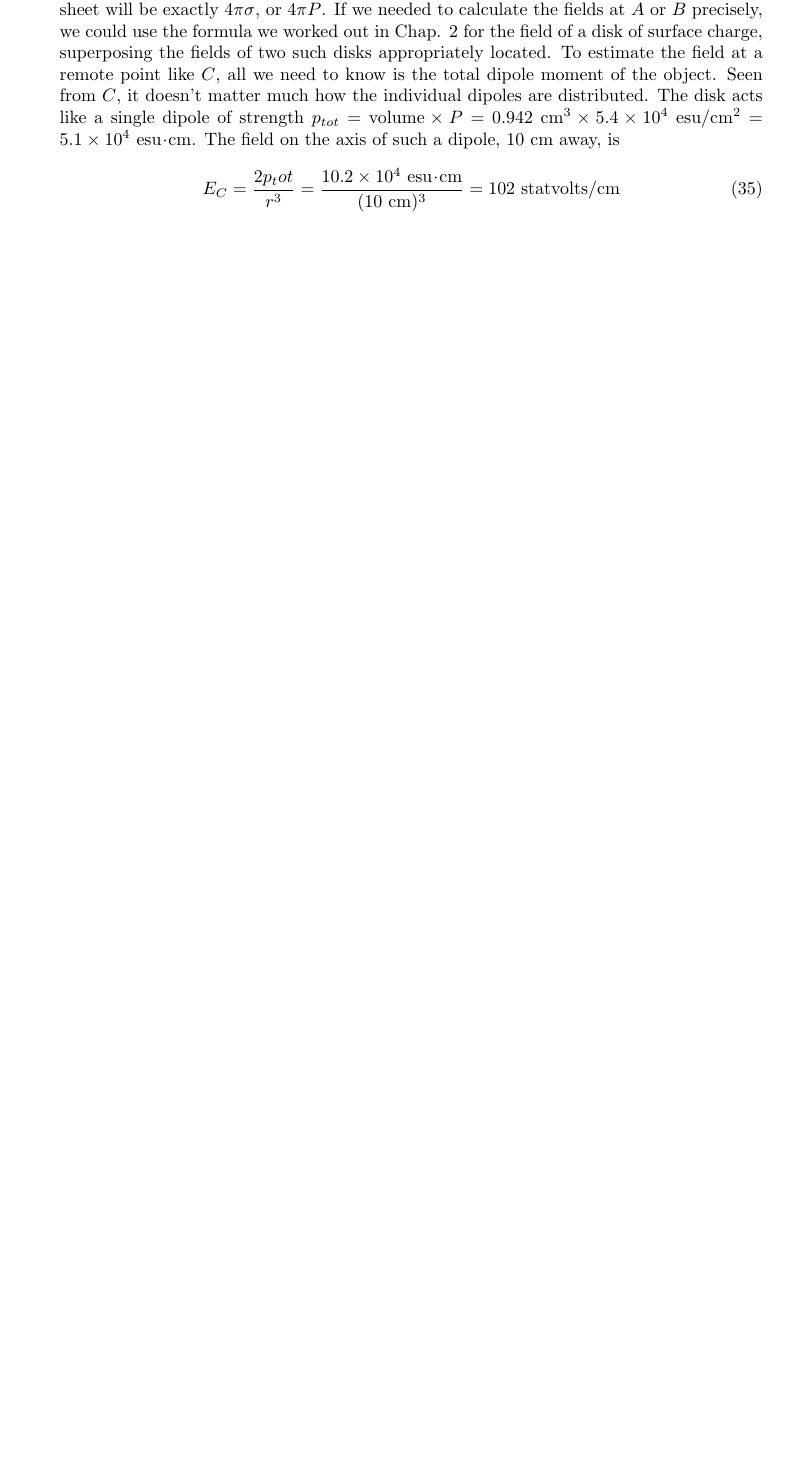
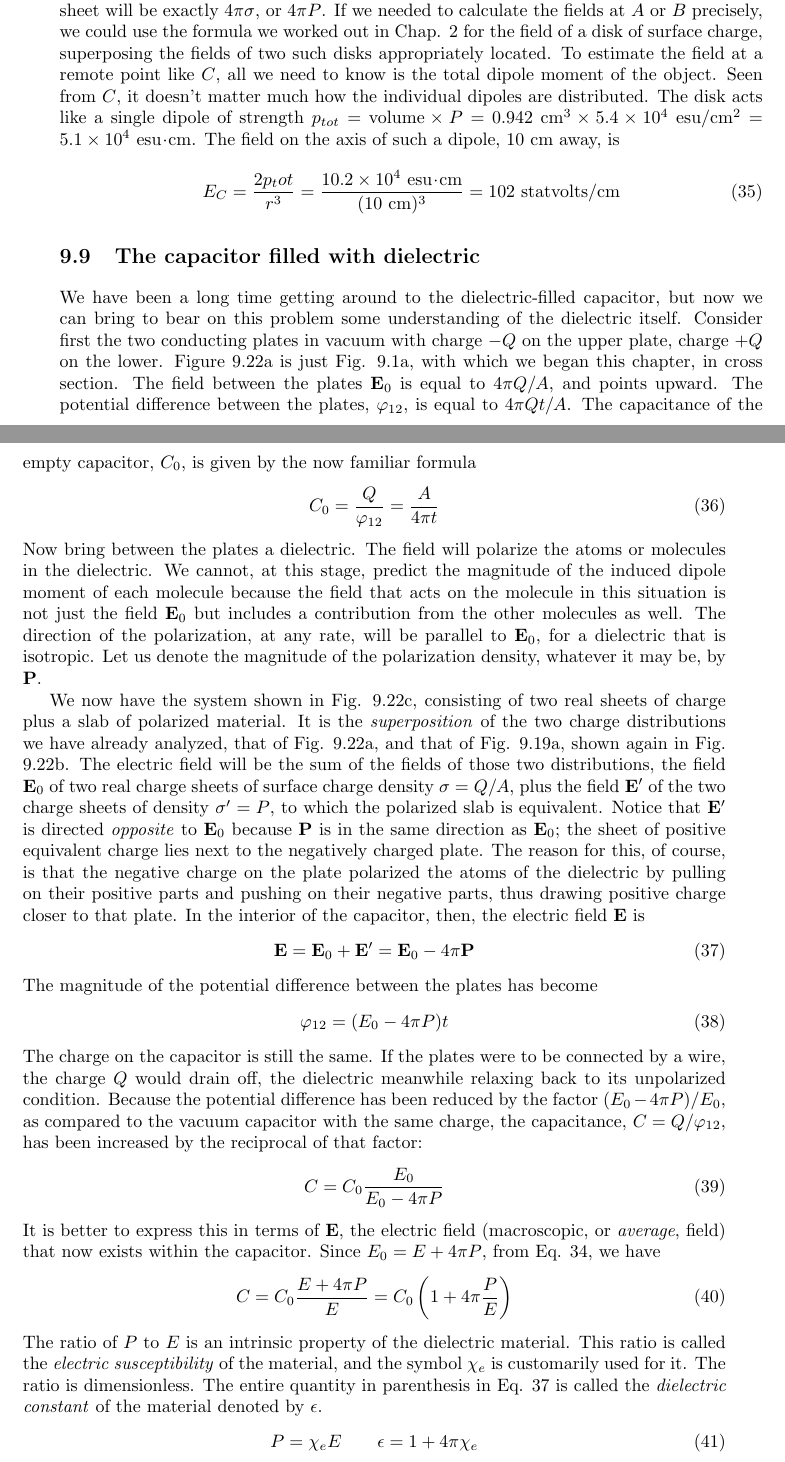
Before and after one commit to bcrowell/purcell, a LaTeX thesis (purcell.tex, which reads ch09/ch09.tex): part of page 191 of 194 before the commit and two parts of pages 191 and 192 of 196 after it, the two joined at a grey line, cut so that both start at the same text, the shorter picture padded with empty space. Compiled offline with pdfLaTeX.

Commit message:
converted math in sec 9.9

```diff
--- a/ch09/ch09.tex
+++ b/ch09/ch09.tex
@@ -1060,4 +1060,3 @@ away, is
        = 102\ \zu{statvolts}/\cmunit
 \end{equation}
 
-\iffalse
@@ -1067,3 +1065,12 @@ away, is
 We have been a long time getting around to the dielectric-filled
 capacitor, but now we can bring to bear on this problem some understanding
 of the dielectric itself. Consider first the two conducting
+plates in vacuum with charge  $-Q$ on the upper plate, charge $+Q$
+on the lower. Figure 9.22a is just Fig. 9.1a, with which we began
+this chapter, in cross section. The field between the plates $\vc{E}_0$ is
+equal to $4\pi Q/A$, and points upward. The potential difference between
+the plates, $\pot_{12}$, is equal to $4\pi Qt/A$. The capacitance of the
+empty capacitor, $C_0$, is given by the now familiar formula
+\begin{equation}
+  C_0 = \frac{Q}{\pot_{12}} = \frac{A}{4\pi t}
+\end{equation}
@@ -1082,5 +1078,14 @@ Now bring between the plates a dielectric. The field will polarize
 the atoms or molecules in the dielectric. We cannot, at this stage,
 predict the magnitude of the induced dipole moment of each molecule
 because the field that acts on the molecule in this situation is
-not just the field E0 but includes a contribution from the other molecules
+not just the field $\vc{E}_0$ but includes a contribution from the other molecules
 as well. The direction of the polarization, at any rate, will be
+parallel to $\vc{E}_0$, for a dielectric that is isotropic. Let us denote the
+magnitude of the polarization density, whatever it may be, by $\vc{P}$.
+
+We now have the system shown in Fig. 9.22c, consisting of two real
+sheets of charge plus a slab of polarized material. It is the \emph{superposition}
+of the two charge distributions we have already analyzed,
+that of Fig. 9.22a, and that of Fig. 9.19a, shown again in Fig. 9.22b.
+The electric field will be the sum of the fields of those two
+distributions, the field $\vc{E}_0$ of two real charge sheets of surface charge density
@@ -1096 +1092,4 @@ tions, the field E0 of two real charge sheets of surface charge density
 % p. 323
+$\sigma = Q/A$, plus the field $\vc{E}'$ of the two charge sheets of density $\sigma' = P$,
+to which the polarized slab is equivalent. Notice that $\vc{E}'$ is directed
+\emph{opposite} to $\vc{E}_0$ because $\vc{P}$ is in the same direction as $\vc{E}_0$; the sheet of
@@ -1105 +1100,5 @@ and pushing on their negative parts, thus drawing positive charge
 closer to that plate. In the interior of the capacitor, then, the electric
+field $\vc{E}$ is
+\begin{equation}
+  \vc{E} = \vc{E}_0+\vc{E}' = \vc{E}_0-4\pi\vc{P}
+\end{equation}
@@ -1112,11 +1105,29 @@ E=Eo+E'=E0 --- 4vrP (34)
 The magnitude of the potential difference between the plates has
 become
-
+\begin{equation}
+  \pot_{12} = (E_0-4\pi P)t
+\end{equation}
 The charge on the capacitor is still the same. If the plates were to
-be connected by a wire, the charge Q would drain oil'', the dielectric
+be connected by a wire, the charge $Q$ would drain off, the dielectric
 meanwhile relaxing back to its unpolarized condition. Because the
-potential difference has been reduced by the factor (E0  ---  47rP)/E0,
+potential difference has been reduced by the factor $(E_0-4\pi P)/E_0$,
 as compared to the vacuum capacitor with the same charge, the
-
-capacitance, C = Q/(pm, has been increased by the reciprocal of that
+capacitance, $C = Q/\pot_{12}$, has been increased by the reciprocal of that
 factor:
+\begin{equation}
+  C = C_0\frac{E_0}{E_0-4\pi P}
+\end{equation}
+It is better to express this in terms of $\vc{E}$, the electric field (macroscopic,
+or \emph{average}, field) that now exists within the capacitor. Since
+$E_0 = E + 4\pi P$, from Eq. 34, we have
+\begin{equation}
+  C = C_0 \frac{E+4\pi P}{E} = C_0\left(1+4\pi\frac{P}{E}\right)
+\end{equation}
+The ratio of $P$ to $E$ is an intrinsic property of the dielectric material.
+This ratio is called the \intro{electric susceptibility} of the material, and the
+symbol $\chi_e$ is customarily used for it. The ratio is dimensionless.
+The entire quantity in parenthesis in Eq. 37 is called the \intro{dielectric
+constant} of the material denoted by $\epsilon$.
+\begin{equation}
+  P = \chi_e E \qquad \epsilon=1+4\pi\chi_e
+\end{equation}
```
Also changed, not shown: ch09/ch09.tex (96 more changed lines).
